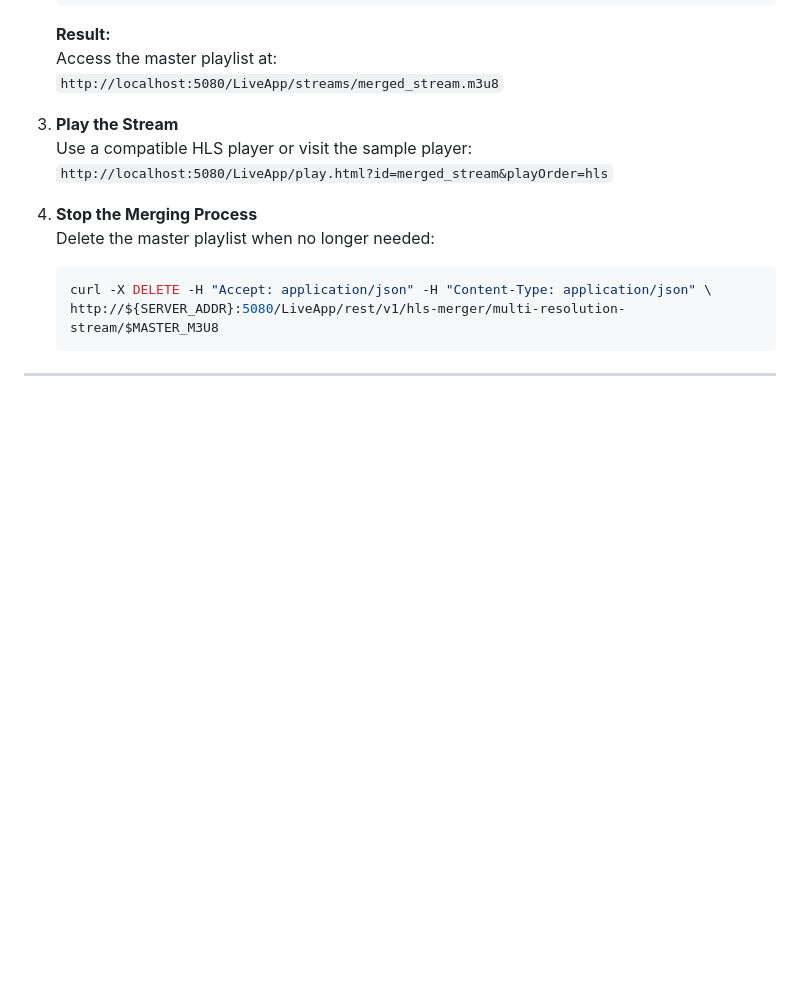
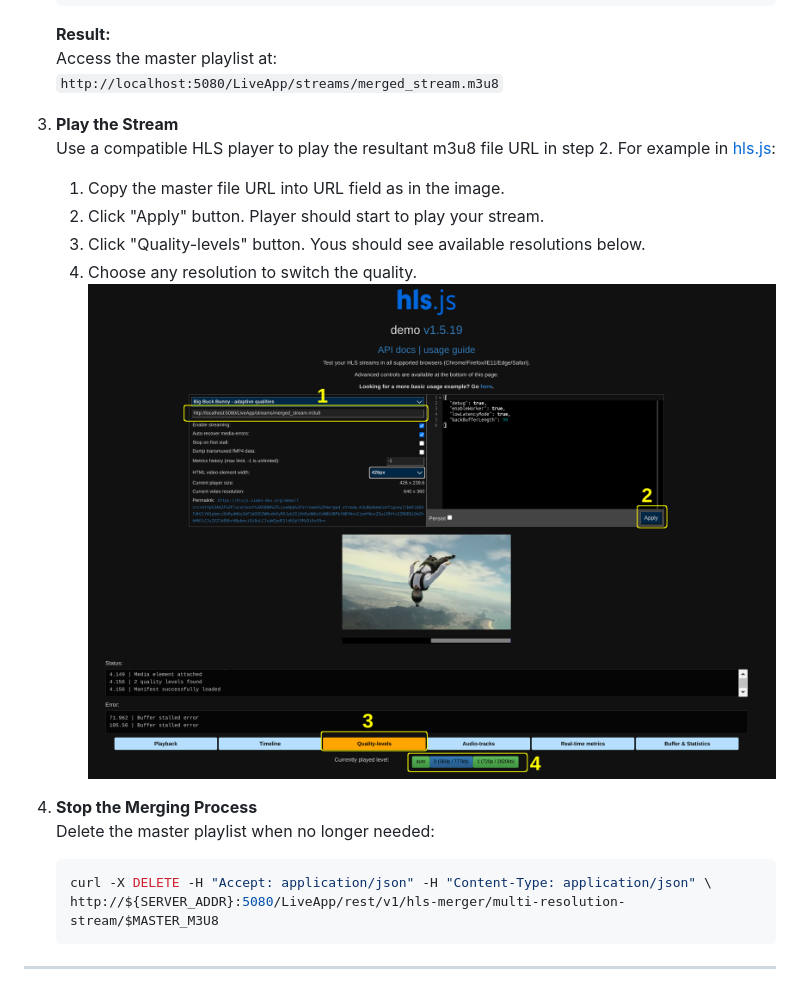
Before and after one commit to ant-media/Plugins, a Markdown page: HLSMergerPlugin/README.md, the part around one of its changes. Rendered like a GitHub page; pictures changed too: HLSMergerPlugin/multi-resolution-hls.png (added); blank space fills up the shorter version.

```diff
--- a/HLSMergerPlugin/README.md
+++ b/HLSMergerPlugin/README.md
@@ -74,8 +74,13 @@ Adaptive Bitrate Streaming (ABR) enhances the viewing experience by dynamically
    `http://localhost:5080/LiveApp/streams/merged_stream.m3u8`
 
 3. **Play the Stream**
-   Use a compatible HLS player or visit the sample player:
-   `http://localhost:5080/LiveApp/play.html?id=merged_stream&playOrder=hls`
+   Use a compatible HLS player to play the resultant m3u8 file URL in step 2.
+   For example in [hls.js](https://hlsjs.video-dev.org/demo/):
+   1. Copy the master file URL into URL field as in the image.
+   2. Click "Apply" button. Player should start to play your stream.
+   3. Click "Quality-levels" button. Yous should see available resolutions below.
+   4. Choose any resolution to switch the quality.
+   ![multi-resolution-hls](multi-resolution-hls.png)
 
 4. **Stop the Merging Process**
    Delete the master playlist when no longer needed:
```
Also changed, not shown: other parts of HLSMergerPlugin/README.md (+20 -7 lines), HLSMergerPlugin/multi-audio-hls.png (added).
